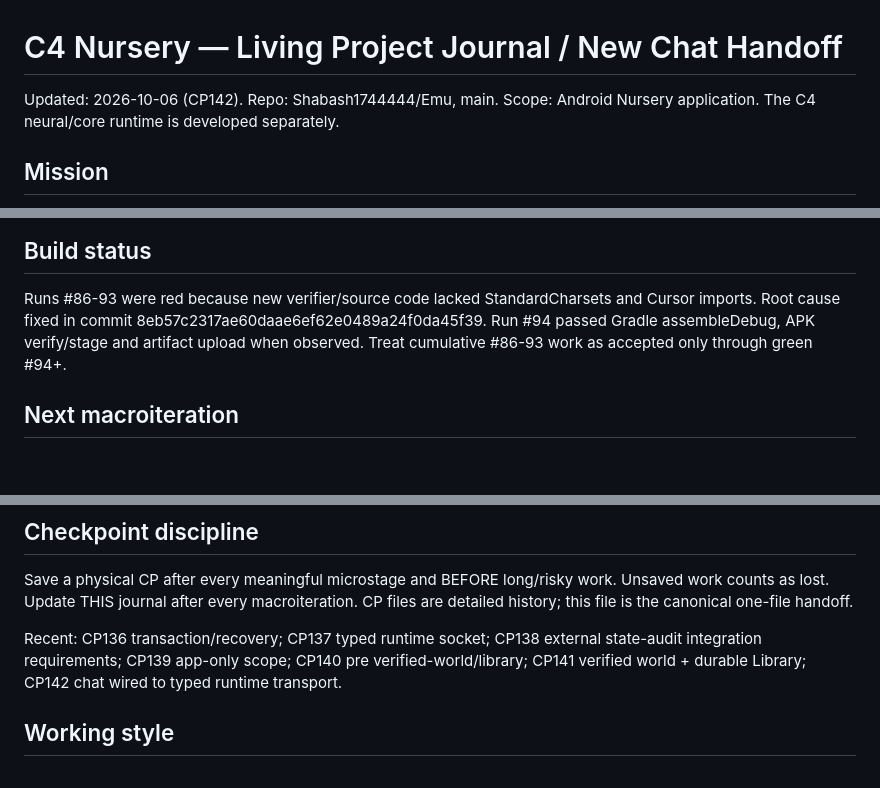
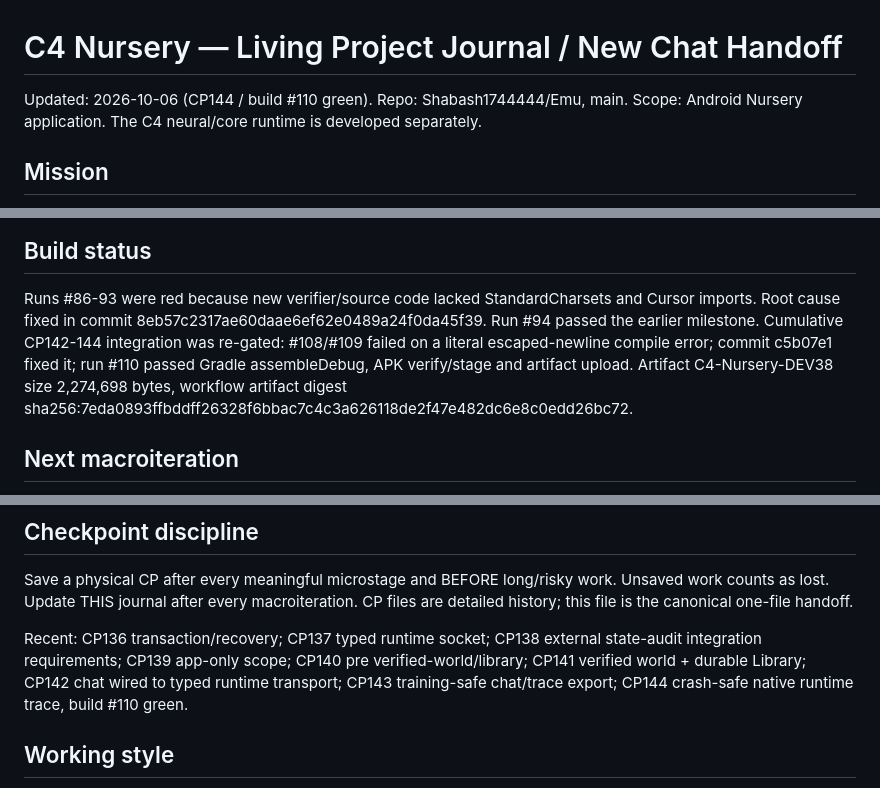
Before and after one commit to Shabash1744444/Emu, a Markdown page: PROJECT_JOURNAL.md, 3 parts joined by grey strips. GitHub-like rendering; blank space fills up the shorter version.

Commit message:
Journal CP143-144 and green build #110

```diff
--- a/PROJECT_JOURNAL.md
+++ b/PROJECT_JOURNAL.md
@@ -1,5 +1,5 @@
 # C4 Nursery — Living Project Journal / New Chat Handoff
-Updated: 2026-10-06 (CP142). Repo: Shabash1744444/Emu, main.
+Updated: 2026-10-06 (CP144 / build #110 green). Repo: Shabash1744444/Emu, main.
 Scope: Android Nursery application. The C4 neural/core runtime is developed separately.
 
 ## Mission
@@ -40,7 +40,7 @@ The real C4 engine is NOT embedded yet. Chat UI is now wired to the typed runtim
 
 ## Build status
 Runs #86-93 were red because new verifier/source code lacked StandardCharsets and Cursor imports. Root cause fixed in commit 8eb57c2317ae60daae6ef62e0489a24f0da45f39.
-Run #94 passed Gradle assembleDebug, APK verify/stage and artifact upload when observed. Treat cumulative #86-93 work as accepted only through green #94+.
+Run #94 passed the earlier milestone. Cumulative CP142-144 integration was re-gated: #108/#109 failed on a literal escaped-newline compile error; commit c5b07e1 fixed it; run #110 passed Gradle assembleDebug, APK verify/stage and artifact upload. Artifact C4-Nursery-DEV38 size 2,274,698 bytes, workflow artifact digest sha256:7eda0893ffbddff26328f6bbac7c4c3a626118de2f47e482dc6e8c0edd26bc72.
 
 ## Next macroiteration
 1. Route screenshot through the unified private source spool.
@@ -59,7 +59,7 @@ Screenshot still uses older attachment path. Live-screen future runtime consumer
 ## Checkpoint discipline
 Save a physical CP after every meaningful microstage and BEFORE long/risky work. Unsaved work counts as lost. Update THIS journal after every macroiteration. CP files are detailed history; this file is the canonical one-file handoff.
 
-Recent: CP136 transaction/recovery; CP137 typed runtime socket; CP138 external state-audit integration requirements; CP139 app-only scope; CP140 pre verified-world/library; CP141 verified world + durable Library; CP142 chat wired to typed runtime transport.
+Recent: CP136 transaction/recovery; CP137 typed runtime socket; CP138 external state-audit integration requirements; CP139 app-only scope; CP140 pre verified-world/library; CP141 verified world + durable Library; CP142 chat wired to typed runtime transport; CP143 training-safe chat/trace export; CP144 crash-safe native runtime trace, build #110 green.
 
 ## Working style
 User works from Android. When user says “делай/дальше/ебош”, take a substantial macroiteration: implement -> negative paths -> test -> checkpoint -> continue. Do not require repeated micro-confirmations.
```
